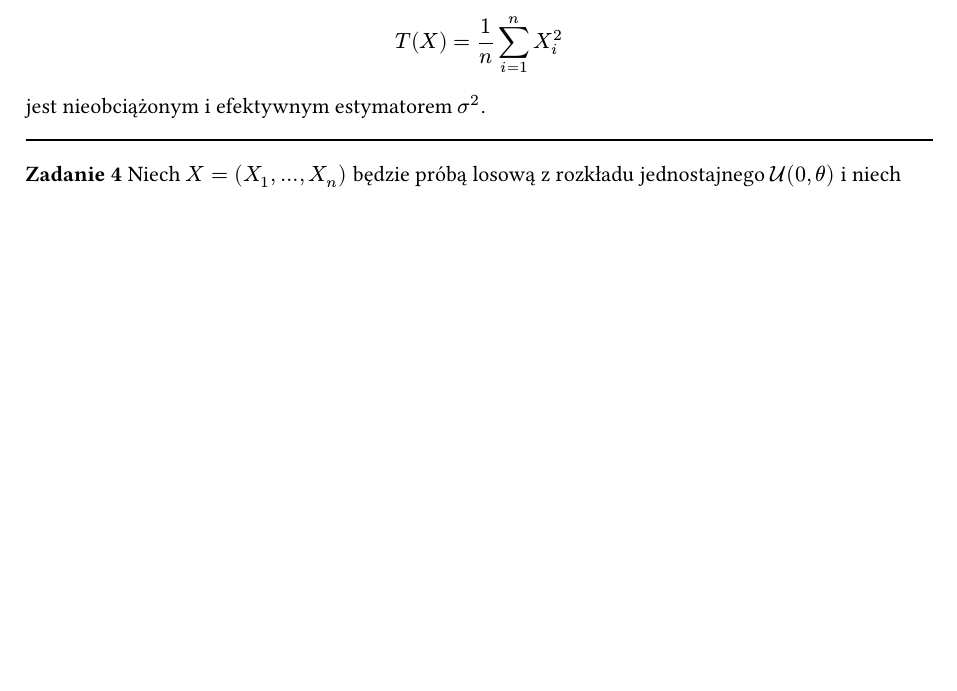
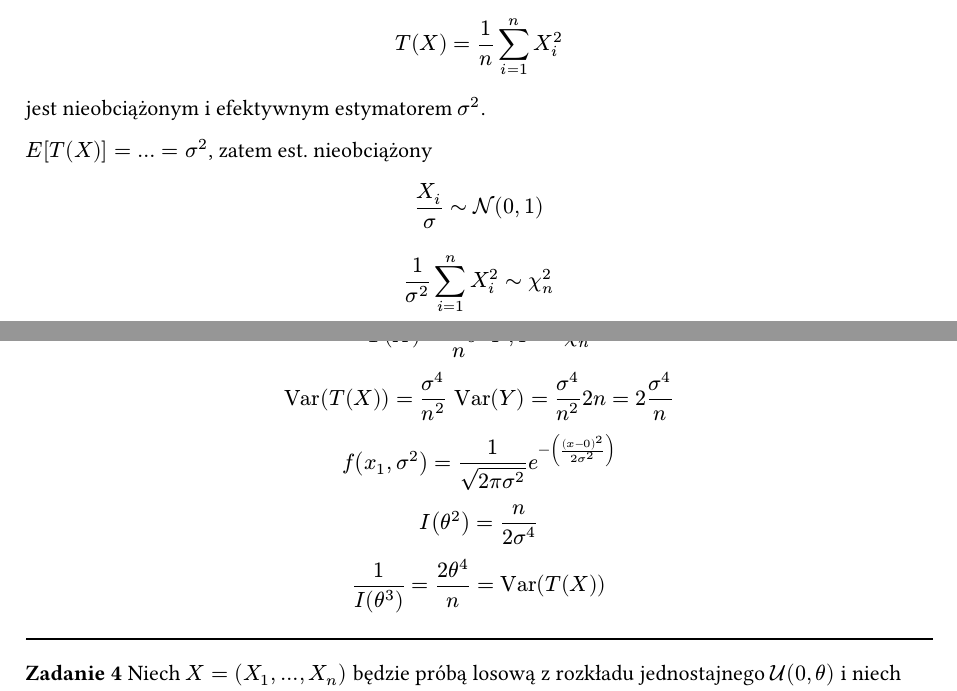
Before and after one commit to mikolajkapica/psets, a Typst document (sm/l8.typ): part of page 5 of 7 before the commit and two parts of pages 5 and 6 of 8 after it, the two joined at a grey line, cut so that both start at the same text, the shorter picture padded with empty space. Compiled offline with Typst 0.15.

Commit message:
add missing ex

```diff
--- a/sm/l8.typ
+++ b/sm/l8.typ
@@ -249,6 +249,31 @@ $
 $
 jest nieobciążonym i efektywnym estymatorem $sigma^2$.
 
+$E [T(X)] = ... = sigma^2$, zatem est. nieobciążony
+
+$
+X_i / sigma ~ cal(N)(0,1)
+$
+
+$
+1 / sigma^2 sum_(i=1)^n X_i^2 ~ chi_n^2
+$
+
+$
+T(X) = 1/n sigma^2 Y, Y ~ chi_n^2 \
+
+"Var"(T(X)) = sigma^4 / n^2 "Var"(Y) = sigma^4 / n^2 2n = 2 sigma^4 / n \
+
+f(x_1, sigma^2) = 1/sqrt(2 pi sigma^2) e^(- ((x-0)^2 / (2 sigma^2))) \
+
+I(theta^2) = n/(2 sigma^4) \
+
+1/I(theta^3) = (2 theta^4) / n = "Var"(T(X))
+$
+
+
+
+
 Zadanie 4
 Niech $X=(X_1,...,X_n)$ będzie próbą losową z rozkładu jednostajnego
 $cal(U)(0, theta)$ i niech $f(x)$ oznacza gęstość rozkładu statystyki
```
